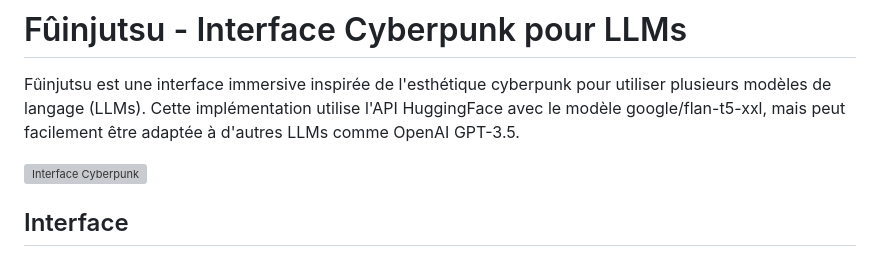
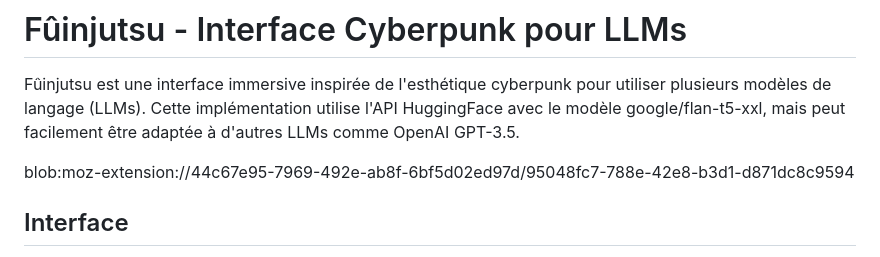
Before and after one commit to Erwan923/Netrunner, a Markdown page: README.md, the part around the change. Rendered like a GitHub page; grey boxes are pictures that could not be loaded.

```diff
--- a/README.md
+++ b/README.md
@@ -2,7 +2,7 @@
 
 Fûinjutsu est une interface immersive inspirée de l'esthétique cyberpunk pour utiliser plusieurs modèles de langage (LLMs). Cette implémentation utilise l'API HuggingFace avec le modèle google/flan-t5-xxl, mais peut facilement être adaptée à d'autres LLMs comme OpenAI GPT-3.5.
 
-![Interface Cyberpunk](https://i.imgur.com/placeholder.jpg)
+blob:moz-extension://44c67e95-7969-492e-ab8f-6bf5d02ed97d/95048fc7-788e-42e8-b3d1-d871dc8c9594
 
 ## Interface
 
```
